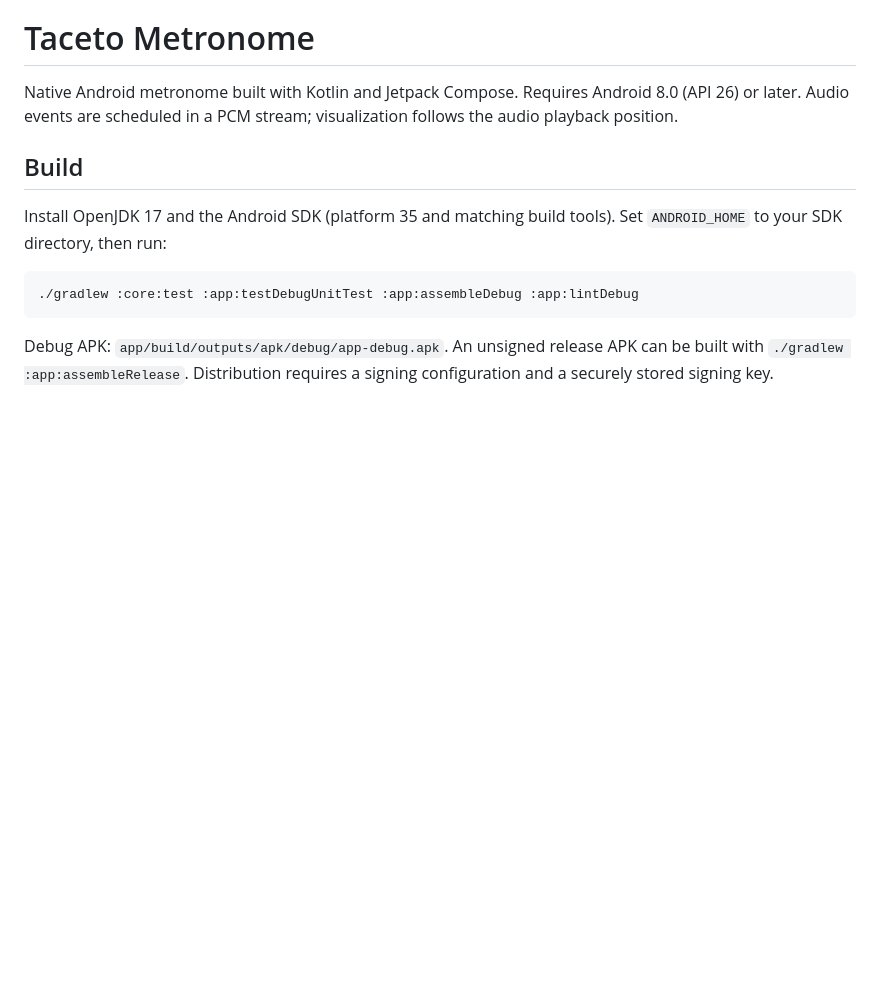
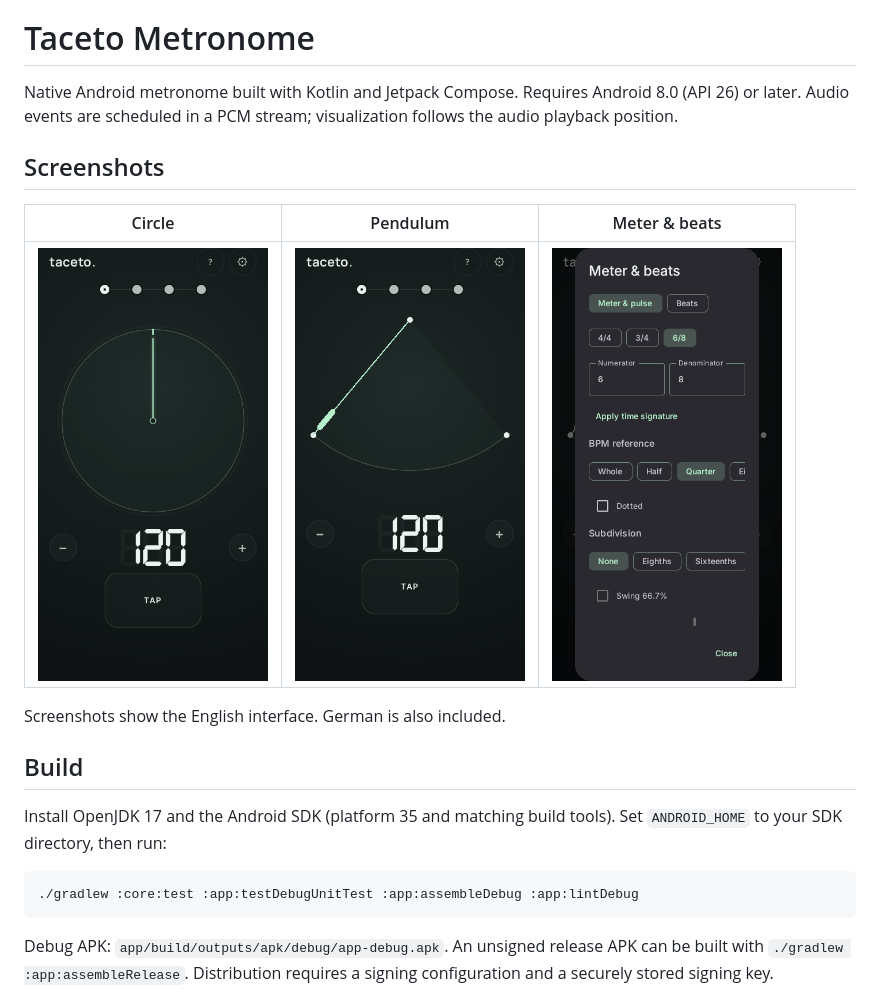
Before and after one commit to chubacca-dev/taceto-metronome, a Markdown page: README.md, the part around the change. Drawn GitHub-style; pictures changed too: docs/screenshots/circle.png (added), docs/screenshots/meter.png (added), docs/screenshots/pendulum.png (added); blank space fills up the shorter version.

Commit message:
Add app screenshots to README

```diff
--- a/README.md
+++ b/README.md
@@ -3,6 +3,14 @@
 Native Android metronome built with Kotlin and Jetpack Compose. Requires Android
 8.0 (API 26) or later. Audio events are scheduled in a PCM stream; visualization
 follows the audio playback position.
+
+## Screenshots
+
+| Circle | Pendulum | Meter & beats |
+| :---: | :---: | :---: |
+| <img src="docs/screenshots/circle.png" alt="Taceto circular hand view with 120 BPM and tap tempo" width="230"> | <img src="docs/screenshots/pendulum.png" alt="Taceto pendulum view with 120 BPM and tap tempo" width="230"> | <img src="docs/screenshots/meter.png" alt="Time signature dialog with 6/8 selected, BPM reference, subdivision and swing controls" width="230"> |
+
+Screenshots show the English interface. German is also included.
 
 ## Build
 
```
